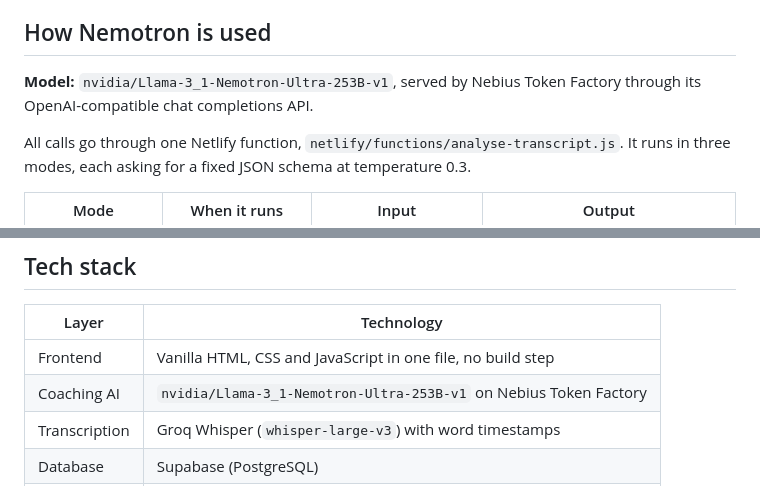
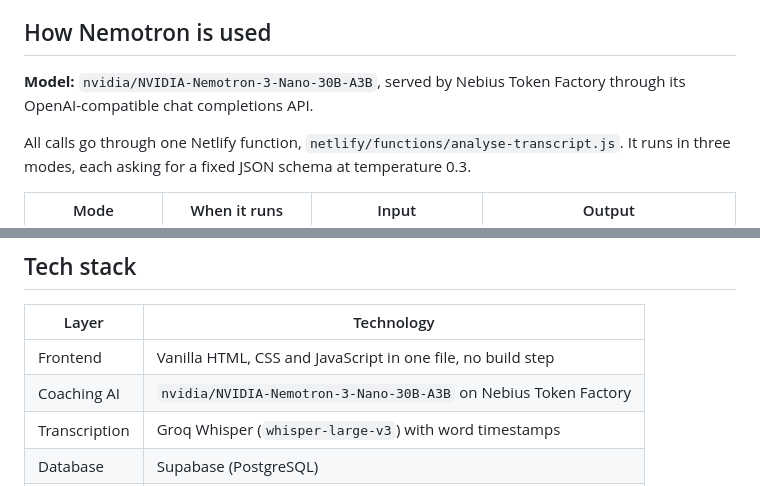
Before and after one commit to stallion12345/Present-IQ, a Markdown page: README.md, 2 parts joined by grey strips. Drawn GitHub-style.

Commit message:
Update Nebius model to Nemotron Nano

```diff
--- a/README.md
+++ b/README.md
@@ -20,7 +20,7 @@ An earlier version tried to follow the speaker word by word using browser speech
 
 ## How Nemotron is used
 
-**Model:** `nvidia/Llama-3_1-Nemotron-Ultra-253B-v1`, served by Nebius Token Factory through its OpenAI-compatible chat completions API.
+**Model:** `nvidia/NVIDIA-Nemotron-3-Nano-30B-A3B`, served by Nebius Token Factory through its OpenAI-compatible chat completions API.
 
 All calls go through one Netlify function, `netlify/functions/analyse-transcript.js`. It runs in three modes, each asking for a fixed JSON schema at temperature 0.3.
 
@@ -77,7 +77,7 @@ PresentIQ existed before August 26, 2026. The seven rehearsal sessions listed be
 | Layer | Technology |
 |-------|-----------|
 | Frontend | Vanilla HTML, CSS and JavaScript in one file, no build step |
-| Coaching AI | `nvidia/Llama-3_1-Nemotron-Ultra-253B-v1` on Nebius Token Factory |
+| Coaching AI | `nvidia/NVIDIA-Nemotron-3-Nano-30B-A3B` on Nebius Token Factory |
 | Transcription | Groq Whisper (`whisper-large-v3`) with word timestamps |
 | Database | Supabase (PostgreSQL) |
 | Backend | Netlify serverless functions (Node.js) |
```
Also changed, not shown: presentiq-prd.md (+2 -2 lines).
